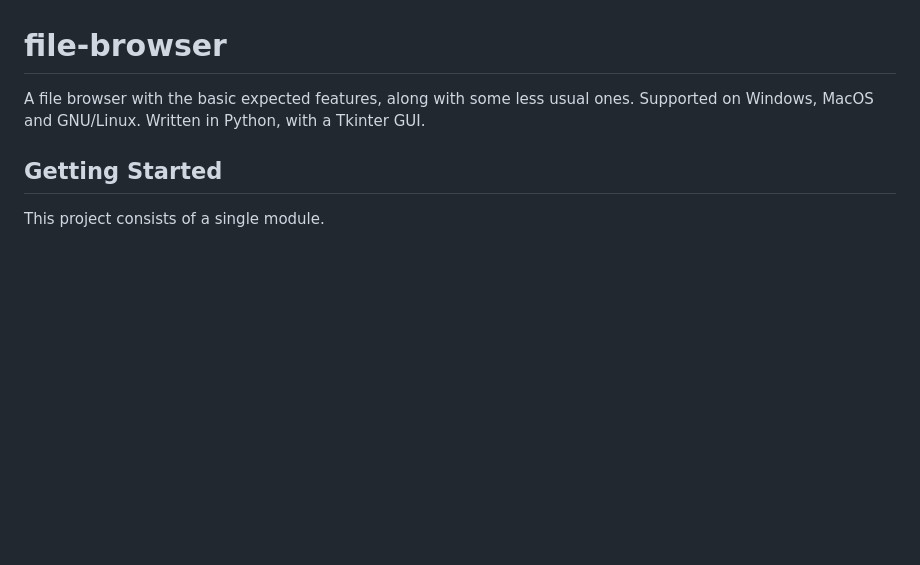
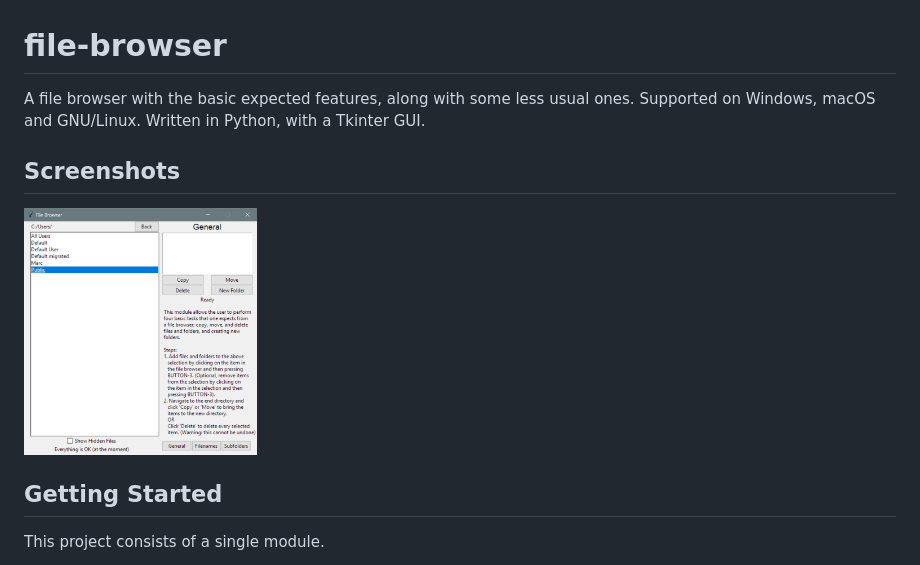
Before and after one commit to mkatzef/file-browser, a Markdown page: README.md, the part around the change. Rendered like a GitHub page; pictures changed too: images/filebrowser.png (added); blank space fills up the shorter version.

Commit message:
Added image to readme.

```diff
--- a/README.md
+++ b/README.md
@@ -1,6 +1,10 @@
 # file-browser
 
-A file browser with the basic expected features, along with some less usual ones. Supported on Windows, MacOS and GNU/Linux. Written in Python, with a Tkinter GUI.
+A file browser with the basic expected features, along with some less usual ones. Supported on Windows, macOS and GNU/Linux. Written in Python, with a Tkinter GUI.
+
+
+## Screenshots
+<img src="images/filebrowser.png" width="233" title="Filebrowser - general options">
 
 ## Getting Started
 
```
